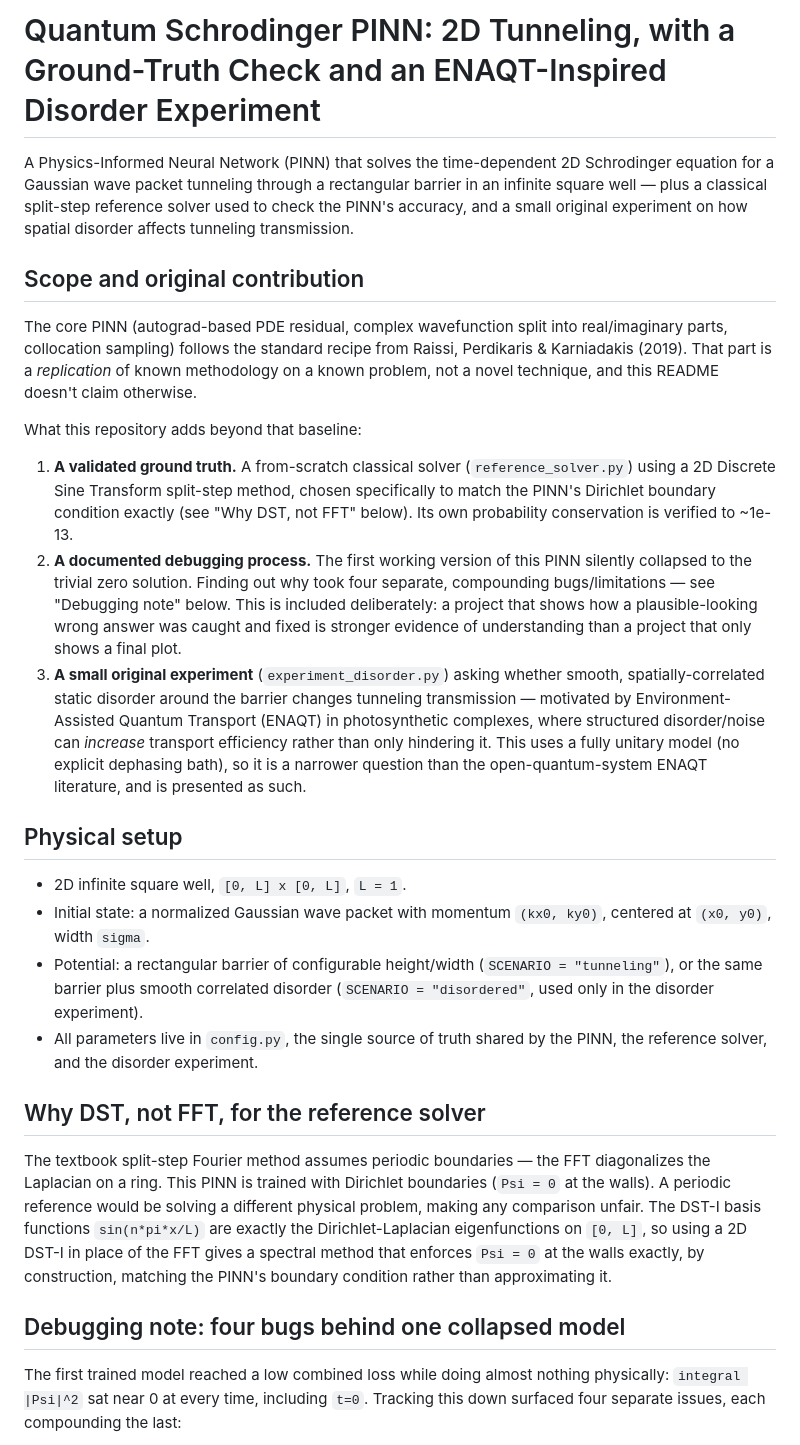
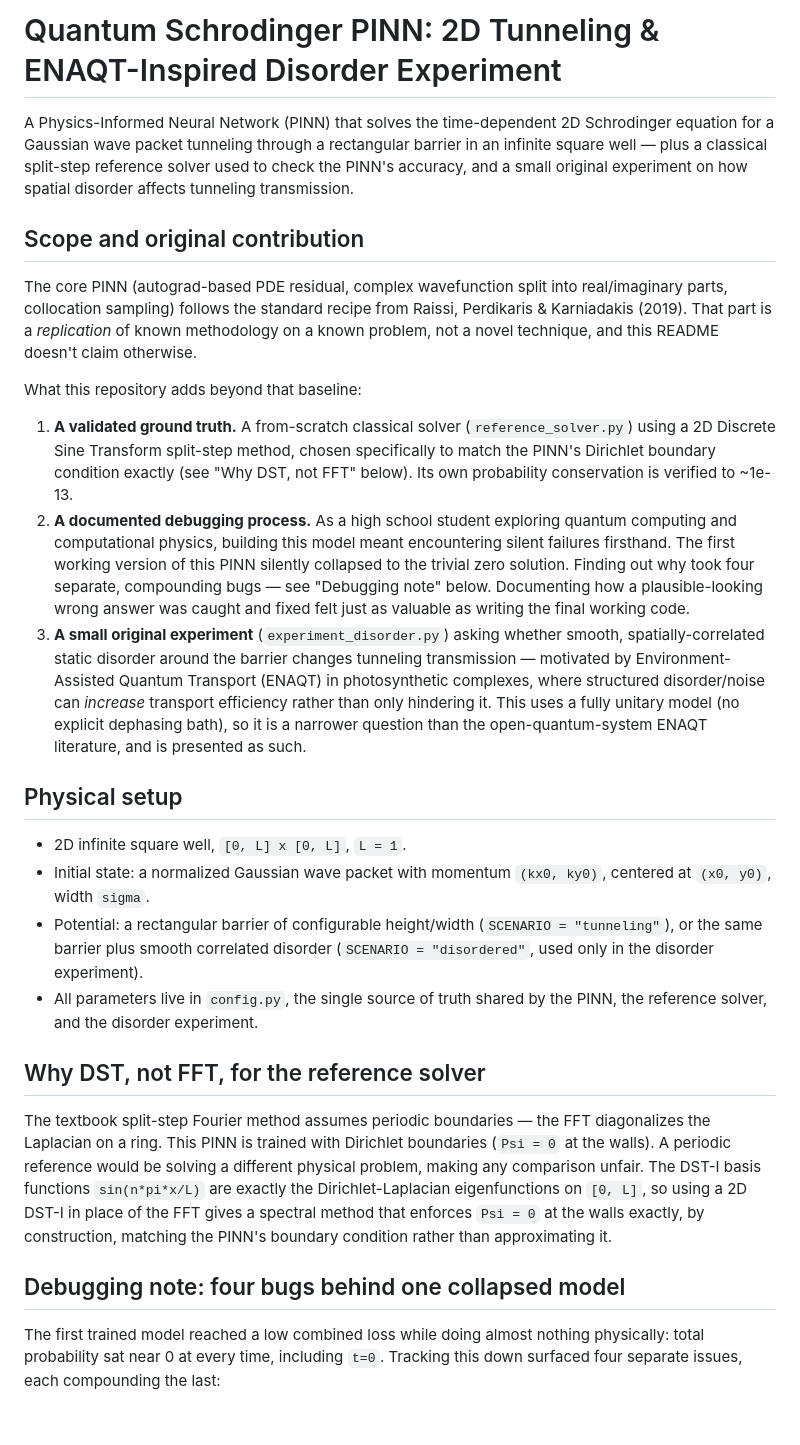
Before and after one commit to mrthnkzlrmk865-cmd/Quantum-Schrodinger-PINN, a Markdown page: README.md, the part around one of its changes. GitHub-like rendering; blank space fills up the shorter version.

```diff
--- a/README.md
+++ b/README.md
@@ -1,69 +1,29 @@
-# Quantum Schrodinger PINN: 2D Tunneling, with a Ground-Truth Check and an ENAQT-Inspired Disorder Experiment
+# Quantum Schrodinger PINN: 2D Tunneling & ENAQT-Inspired Disorder Experiment
 
-A Physics-Informed Neural Network (PINN) that solves the time-dependent 2D
-Schrodinger equation for a Gaussian wave packet tunneling through a
-rectangular barrier in an infinite square well — plus a classical
-split-step reference solver used to check the PINN's accuracy, and a small
-original experiment on how spatial disorder affects tunneling transmission.
+A Physics-Informed Neural Network (PINN) that solves the time-dependent 2D Schrodinger equation for a Gaussian wave packet tunneling through a rectangular barrier in an infinite square well — plus a classical split-step reference solver used to check the PINN's accuracy, and a small original experiment on how spatial disorder affects tunneling transmission.
 
 ## Scope and original contribution
 
-The core PINN (autograd-based PDE residual, complex wavefunction split into
-real/imaginary parts, collocation sampling) follows the standard recipe
-from Raissi, Perdikaris & Karniadakis (2019). That part is a *replication*
-of known methodology on a known problem, not a novel technique, and this
-README doesn't claim otherwise.
+The core PINN (autograd-based PDE residual, complex wavefunction split into real/imaginary parts, collocation sampling) follows the standard recipe from Raissi, Perdikaris & Karniadakis (2019). That part is a *replication* of known methodology on a known problem, not a novel technique, and this README doesn't claim otherwise.
 
 What this repository adds beyond that baseline:
 
-1. **A validated ground truth.** A from-scratch classical solver
-   (`reference_solver.py`) using a 2D Discrete Sine Transform split-step
-   method, chosen specifically to match the PINN's Dirichlet boundary
-   condition exactly (see "Why DST, not FFT" below). Its own probability
-   conservation is verified to ~1e-13.
-2. **A documented debugging process.** The first working version of this
-   PINN silently collapsed to the trivial zero solution. Finding out why
-   took four separate, compounding bugs/limitations — see "Debugging
-   note" below. This is included deliberately: a project that shows how a
-   plausible-looking wrong answer was caught and fixed is stronger
-   evidence of understanding than a project that only shows a final plot.
-3. **A small original experiment** (`experiment_disorder.py`) asking
-   whether smooth, spatially-correlated static disorder around the barrier
-   changes tunneling transmission — motivated by Environment-Assisted
-   Quantum Transport (ENAQT) in photosynthetic complexes, where structured
-   disorder/noise can *increase* transport efficiency rather than only
-   hindering it. This uses a fully unitary model (no explicit dephasing
-   bath), so it is a narrower question than the open-quantum-system ENAQT
-   literature, and is presented as such.
+1. **A validated ground truth.** A from-scratch classical solver (`reference_solver.py`) using a 2D Discrete Sine Transform split-step method, chosen specifically to match the PINN's Dirichlet boundary condition exactly (see "Why DST, not FFT" below). Its own probability conservation is verified to ~1e-13.
+2. **A documented debugging process.** As a high school student exploring quantum computing and computational physics, building this model meant encountering silent failures firsthand. The first working version of this PINN silently collapsed to the trivial zero solution. Finding out why took four separate, compounding bugs — see "Debugging note" below. Documenting how a plausible-looking wrong answer was caught and fixed felt just as valuable as writing the final working code.
+3. **A small original experiment** (`experiment_disorder.py`) asking whether smooth, spatially-correlated static disorder around the barrier changes tunneling transmission — motivated by Environment-Assisted Quantum Transport (ENAQT) in photosynthetic complexes, where structured disorder/noise can *increase* transport efficiency rather than only hindering it. This uses a fully unitary model (no explicit dephasing bath), so it is a narrower question than the open-quantum-system ENAQT literature, and is presented as such.
 
 ## Physical setup
 
 - 2D infinite square well, `[0, L] x [0, L]`, `L = 1`.
-- Initial state: a normalized Gaussian wave packet with momentum `(kx0,
-  ky0)`, centered at `(x0, y0)`, width `sigma`.
-- Potential: a rectangular barrier of configurable height/width
-  (`SCENARIO = "tunneling"`), or the same barrier plus smooth correlated
-  disorder (`SCENARIO = "disordered"`, used only in the disorder
-  experiment).
-- All parameters live in `config.py`, the single source of truth shared by
-  the PINN, the reference solver, and the disorder experiment.
+- Initial state: a normalized Gaussian wave packet with momentum `(kx0, ky0)`, centered at `(x0, y0)`, width `sigma`.
+- Potential: a rectangular barrier of configurable height/width (`SCENARIO = "tunneling"`), or the same barrier plus smooth correlated disorder (`SCENARIO = "disordered"`, used only in the disorder experiment).
+- All parameters live in `config.py`, the single source of truth shared by the PINN, the reference solver, and the disorder experiment.
 
 ## Why DST, not FFT, for the reference solver
 
-The textbook split-step Fourier method assumes periodic boundaries — the
-FFT diagonalizes the Laplacian on a ring. This PINN is trained with
-Dirichlet boundaries (`Psi = 0` at the walls). A periodic reference would
-be solving a different physical problem, making any comparison unfair. The
-DST-I basis functions `sin(n*pi*x/L)` are exactly the Dirichlet-Laplacian
-eigenfunctions on `[0, L]`, so using a 2D DST-I in place of the FFT gives a
-spectral method that enforces `Psi = 0` at the walls exactly, by
-construction, matching the PINN's boundary condition rather than
-approximating it.
+The textbook split-step Fourier method assumes periodic boundaries — the FFT diagonalizes the Laplacian on a ring. This PINN is trained with Dirichlet boundaries (`Psi = 0` at the walls). A periodic reference would be solving a different physical problem, making any comparison unfair. The DST-I basis functions `sin(n*pi*x/L)` are exactly the Dirichlet-Laplacian eigenfunctions on `[0, L]`, so using a 2D DST-I in place of the FFT gives a spectral method that enforces `Psi = 0` at the walls exactly, by construction, matching the PINN's boundary condition rather than approximating it.
 
 ## Debugging note: four bugs behind one collapsed model
 
-The first trained model reached a low combined loss while doing almost
-nothing physically: `integral |Psi|^2` sat near 0 at every time, including
-`t=0`. Tracking this down surfaced four separate issues, each compounding
-the last:
+The first trained model reached a low combined loss while doing almost nothing physically: total probability sat near 0 at every time, including `t=0`. Tracking this down surfaced four separate issues, each compounding the last:
 
```
Also changed, not shown: other parts of README.md (+32 -131 lines).
